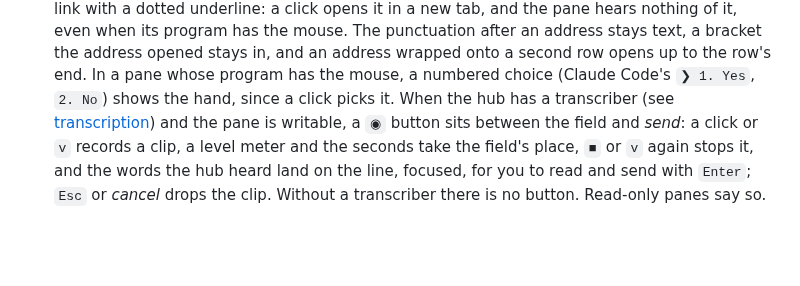
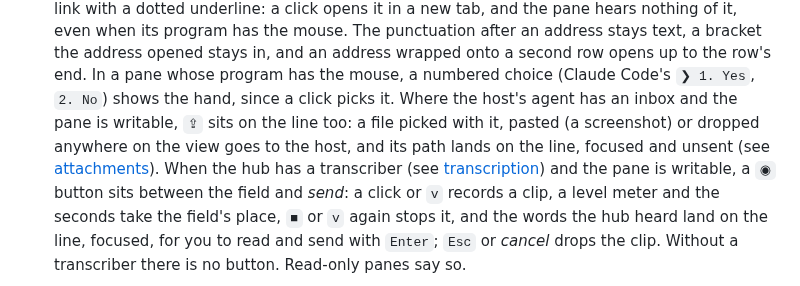
Before and after one commit to notmarkopadjen/muxway, a Markdown page: docs/features/web-client.md, the part around the change. GitHub-like rendering; blank space fills up the shorter version.

```diff
--- a/docs/features/web-client.md
+++ b/docs/features/web-client.md
@@ -70,6 +70,10 @@ nothing but the hub to talk to.
    and an address wrapped onto a second row opens up to the row's end.
    In a pane whose program has the mouse, a numbered choice (Claude
    Code's `❯ 1. Yes`, `2. No`) shows the hand, since a click picks it.
+   Where the host's agent has an inbox and the pane is writable, `⇪` sits
+   on the line too: a file picked with it, pasted (a screenshot) or
+   dropped anywhere on the view goes to the host, and its path lands on
+   the line, focused and unsent (see [attachments](attachments.md)).
    When the hub has a transcriber (see [transcription](transcription.md))
    and the pane is writable, a `◉` button sits between the field and
    *send*: a click or `v` records a clip, a level meter and the seconds
```
Also changed, not shown: docs/features/images/web-pasted.png (added), 8 other files.
